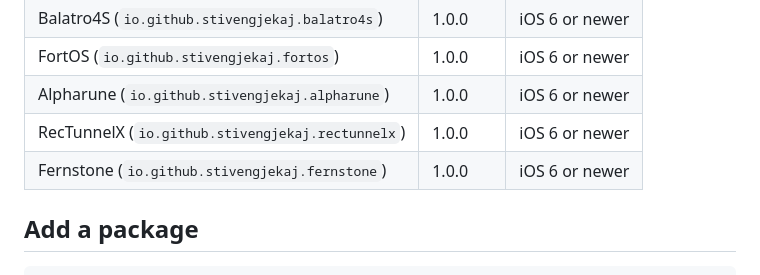
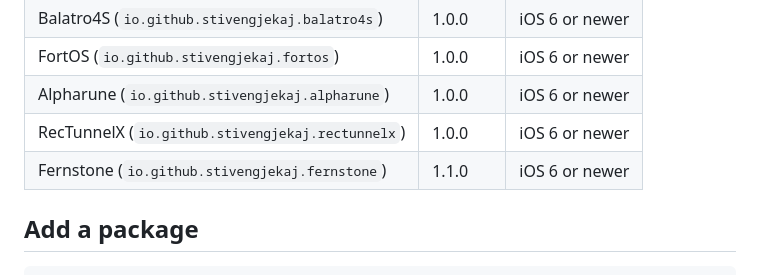
Before and after one commit to Stiven-Gjekaj/cydia, a Markdown page: README.md, the part around the change. Drawn GitHub-style.

Commit message:
docs: list the new release of Fernstone

```diff
--- a/README.md
+++ b/README.md
@@ -47,7 +47,7 @@ deb https://stiven-gjekaj.github.io/cydia/ ./
 | FortOS (`io.github.stivengjekaj.fortos`) | 1.0.0 | iOS 6 or newer |
 | Alpharune (`io.github.stivengjekaj.alpharune`) | 1.0.0 | iOS 6 or newer |
 | RecTunnelX (`io.github.stivengjekaj.rectunnelx`) | 1.0.0 | iOS 6 or newer |
-| Fernstone (`io.github.stivengjekaj.fernstone`) | 1.0.0 | iOS 6 or newer |
+| Fernstone (`io.github.stivengjekaj.fernstone`) | 1.1.0 | iOS 6 or newer |
 
 ## Add a package
 
```
